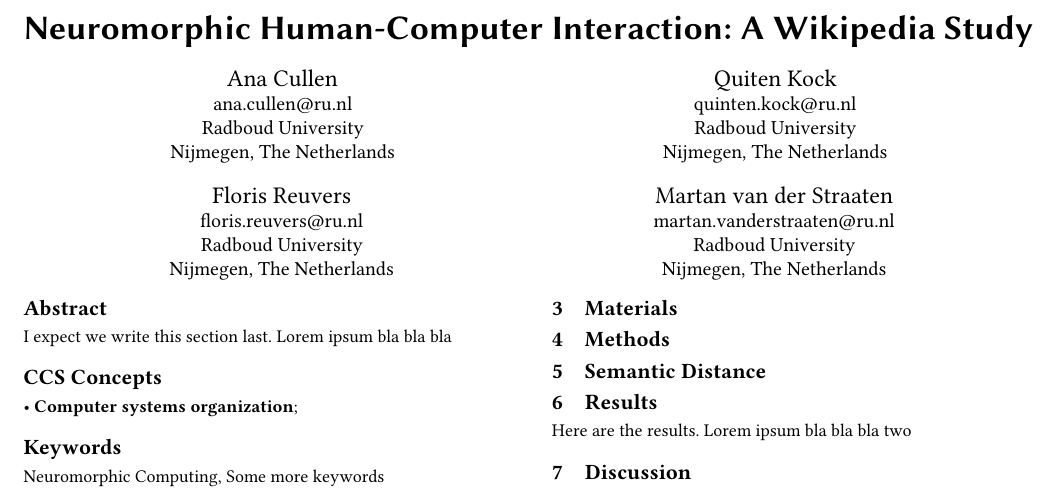
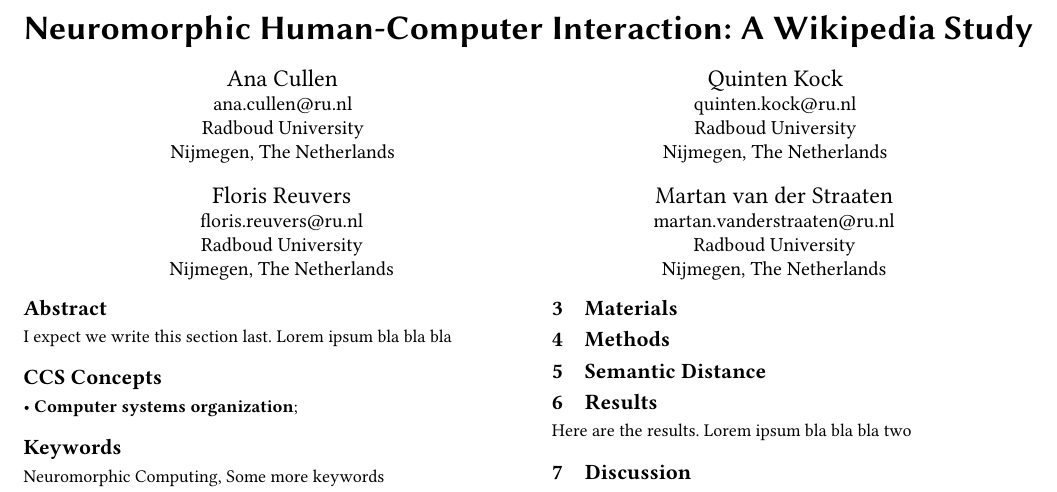
Before and after one commit to martan712/HCI-wikipedia, a LaTeX paper (report/template/main.tex): part of the page, cut so that both start at the same text. Compiled offline with pdfLaTeX.

```diff
--- a/report/template/main.tex
+++ b/report/template/main.tex
@@ -136,7 +136,7 @@
   \country{The Netherlands}
 }
 
-\author{Quiten Kock}
+\author{Quinten Kock}
 \email{quinten.kock@ru.nl}
 \affiliation{%
   \institution{Radboud University}
```
Also changed, not shown: report/template/pdf/main.pdf.
